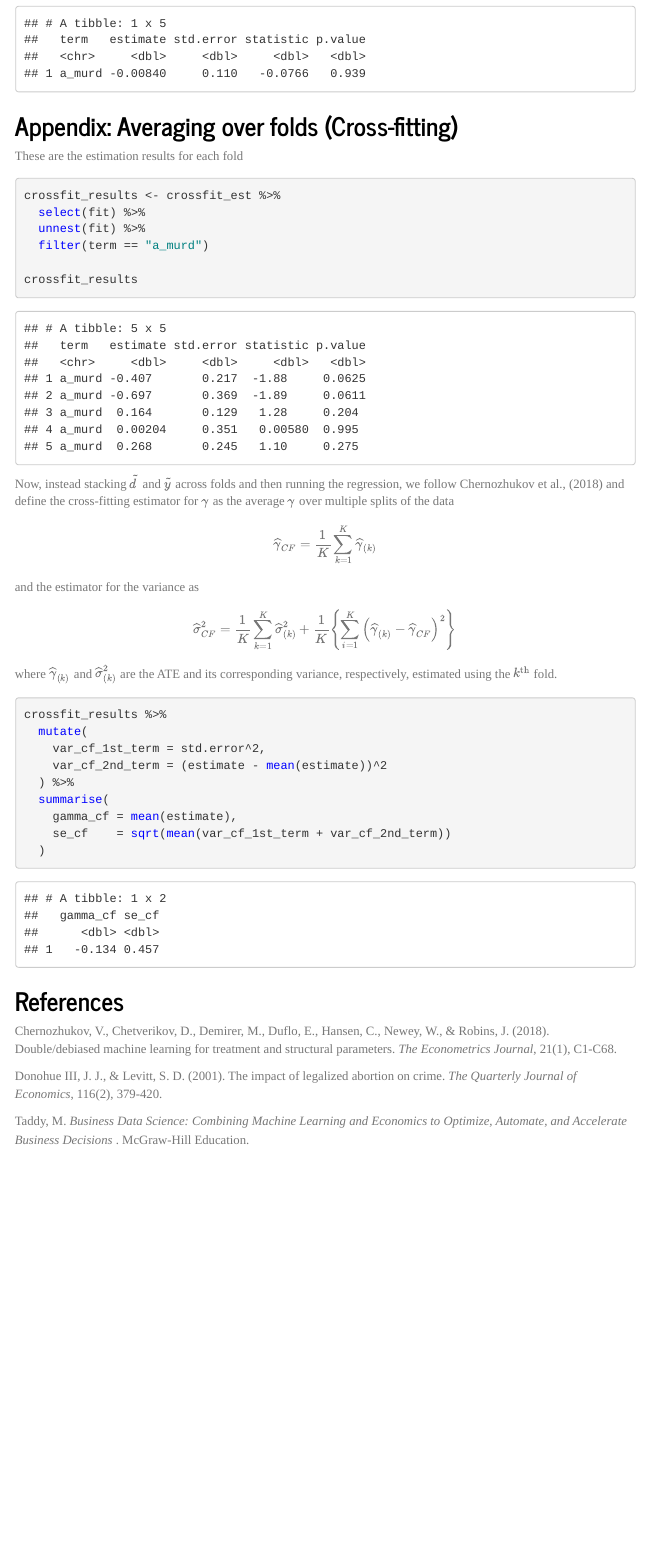
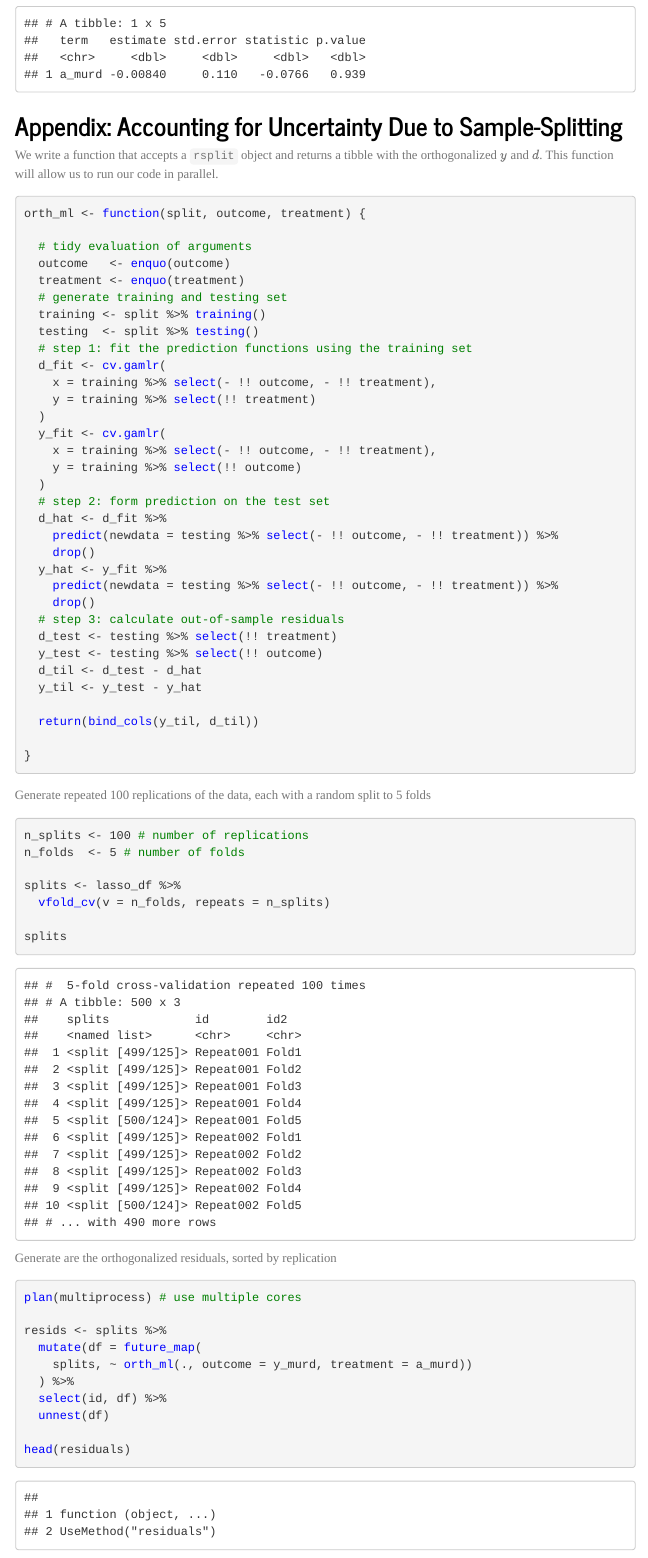
Before and after one commit to TaddyLab/BDS, an R Markdown document (notebooks/tidy-examples/abortion/abortion.Rmd): the page in a window 1100 px wide, from 8170 px down before the commit and from 8240 px down after it, so that both start at the same text. The pictures show the output file notebooks/tidy-examples/abortion/abortion.html that the author committed with the source, opened offline; menus at the side of the page are left out.

Commit message:
fixed orthML part and appendix

````diff
--- a/notebooks/tidy-examples/abortion/abortion.Rmd
+++ b/notebooks/tidy-examples/abortion/abortion.Rmd
@@ -342,21 +342,77 @@ rfit %>%
   coeftest(vcov = vcovHC(rfit)) %>%
   tidy() %>%
   filter(term == "a_murd")
+
 ```
 
 
-## Appendix: Averaging over folds (Cross-fitting)
+## Appendix: Accounting for Uncertainty Due to Sample-Splitting
 
-These are the estimation results for each fold
-```{r crossfit_fold_results}
+We write a function that accepts a `rsplit` object and returns a tibble with the orthogonalized $y$ and $d$. This function will allow us to run our code in parallel.
+```{r}
 
-crossfit_results <- crossfit_est %>%
-  select(fit) %>%
-  unnest(fit) %>%
-  filter(term == "a_murd")
+orth_ml <- function(split, outcome, treatment) {
 
-crossfit_results
+  # tidy evaluation of arguments
+  outcome   <- enquo(outcome)
+  treatment <- enquo(treatment)
+  # generate training and testing set
+  training <- split %>% training()
+  testing  <- split %>% testing()
+  # step 1: fit the prediction functions using the training set
+  d_fit <- cv.gamlr(
+    x = training %>% select(- !! outcome, - !! treatment),
+    y = training %>% select(!! treatment)
+  )
+  y_fit <- cv.gamlr(
+    x = training %>% select(- !! outcome, - !! treatment),
+    y = training %>% select(!! outcome)
+  )
+  # step 2: form prediction on the test set
+  d_hat <- d_fit %>%
+    predict(newdata = testing %>% select(- !! outcome, - !! treatment)) %>%
+    drop()
+  y_hat <- y_fit %>%
+    predict(newdata = testing %>% select(- !! outcome, - !! treatment)) %>%
+    drop()
+  # step 3: calculate out-of-sample residuals
+  d_test <- testing %>% select(!! treatment)
+  y_test <- testing %>% select(!! outcome)
+  d_til <- d_test - d_hat
+  y_til <- y_test - y_hat
+
+  return(bind_cols(y_til, d_til))
+
+}
 
 ```
 
-Now, instead stacking $\tilde{d}$ and $\tilde{y}$ across folds and then running the regression, we follow Chernozhukov et al., (2018) and define the cross-fitting estimator for $\gamma$ as the average $\gamma$ over multiple splits of the data
+Generate repeated 100 replications of the data, each with a random split to 5 folds
+```{r crossfit_splits}
+
+n_splits <- 100 # number of replications
+n_folds  <- 5 # number of folds
+
+splits <- lasso_df %>%
+  vfold_cv(v = n_folds, repeats = n_splits)
+
+splits
+```
+
+Generate are the orthogonalized residuals, sorted by replication
+```{r crossfit_resids}
+
+plan(multiprocess) # use multiple cores
+
+resids <- splits %>%
+  mutate(df = future_map(
+    splits, ~ orth_ml(., outcome = y_murd, treatment = a_murd))
+  ) %>%
+  select(id, df) %>%
+  unnest(df)
+
+head(residuals)
+```
+
+Estimate the treatment effect for each replication
+```{r crossfit_coefs}
@@ -363,16 +435,17 @@ Now, instead stacking $\tilde{d}$ and $\tilde{y}$ across folds and then running
 
 $$
-\widehat{\gamma}_{CF}=\frac{1}{K} \sum_{k=1}^{K} \widehat{\gamma}_{(k)}
+\widehat{\gamma}_{\text{MEAN}}=\frac{1}{S} \sum_{s=1}^{S} \widehat{\gamma}_{(s)}
 $$
-and the estimator for the variance as
+
+and the estimator for the variance is defined as
 
 $$
-\widehat{\sigma}_{CF}^{2}=\frac{1}{K} \sum_{k=1}^{K} \widehat{\sigma}^{2}_{(k)}+\frac{1}{K}\left\{\sum_{i=1}^{K} {\left(\widehat{\gamma}_{(k)}-\widehat{\gamma}_{CF}\right)^{2}}\right\}
+\widehat{\sigma}_{\text{MEAN}}^{2}=\frac{1}{S} \sum_{s=1}^{S} \widehat{\sigma}^{2}_{(s)}+\frac{1}{S}\left\{\sum_{s=1}^{S} {\left(\widehat{\gamma}_{(s)}-\widehat{\gamma}_{\text{MEAN}}\right)^{2}}\right\}
 $$
 
-where $\widehat{\gamma}_{(k)}$ and $\widehat{\sigma}^{2}_{(k)}$ are the ATE and its corresponding variance, respectively, estimated using the $k^{\text{th}}$ fold.
+where $\widehat{\gamma}_{(s)}$ and $\widehat{\sigma}^{2}_{(s)}$ are the ATE and its corresponding variance that are estimated using the $s^{\text{th}}$ replication of the data.
 
 
-```{r crossfit_mean_results}
+Plot the distribution of $\widehat{\gamma}_{(s)}$
+```{r crossfit_hist}
 
-crossfit_results %>%
@@ -379,3 +463 @@ crossfit_results %>%
   mutate(
-    var_cf_1st_term = std.error^2,
-    var_cf_2nd_term = (estimate - mean(estimate))^2
@@ -382,4 +467,2 @@ crossfit_results %>%
   ) %>%
   summarise(
-    gamma_cf = mean(estimate),
-    se_cf    = sqrt(mean(var_cf_1st_term + var_cf_2nd_term))
````
Also changed, not shown: notebooks/tidy-examples/abortion/abortion.html, notebooks/tidy-examples/abortion/abortion.Rmd (68 more changed lines).
